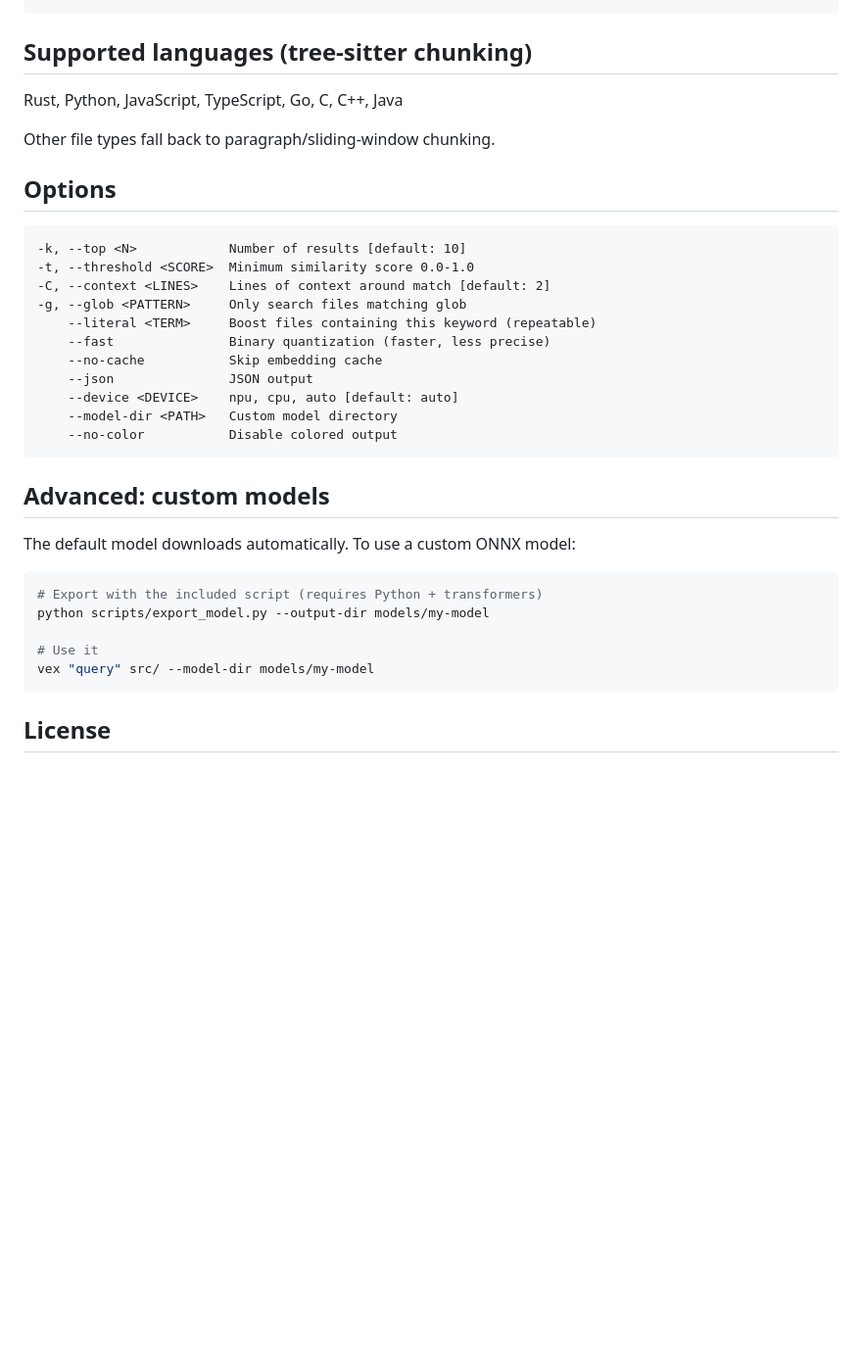
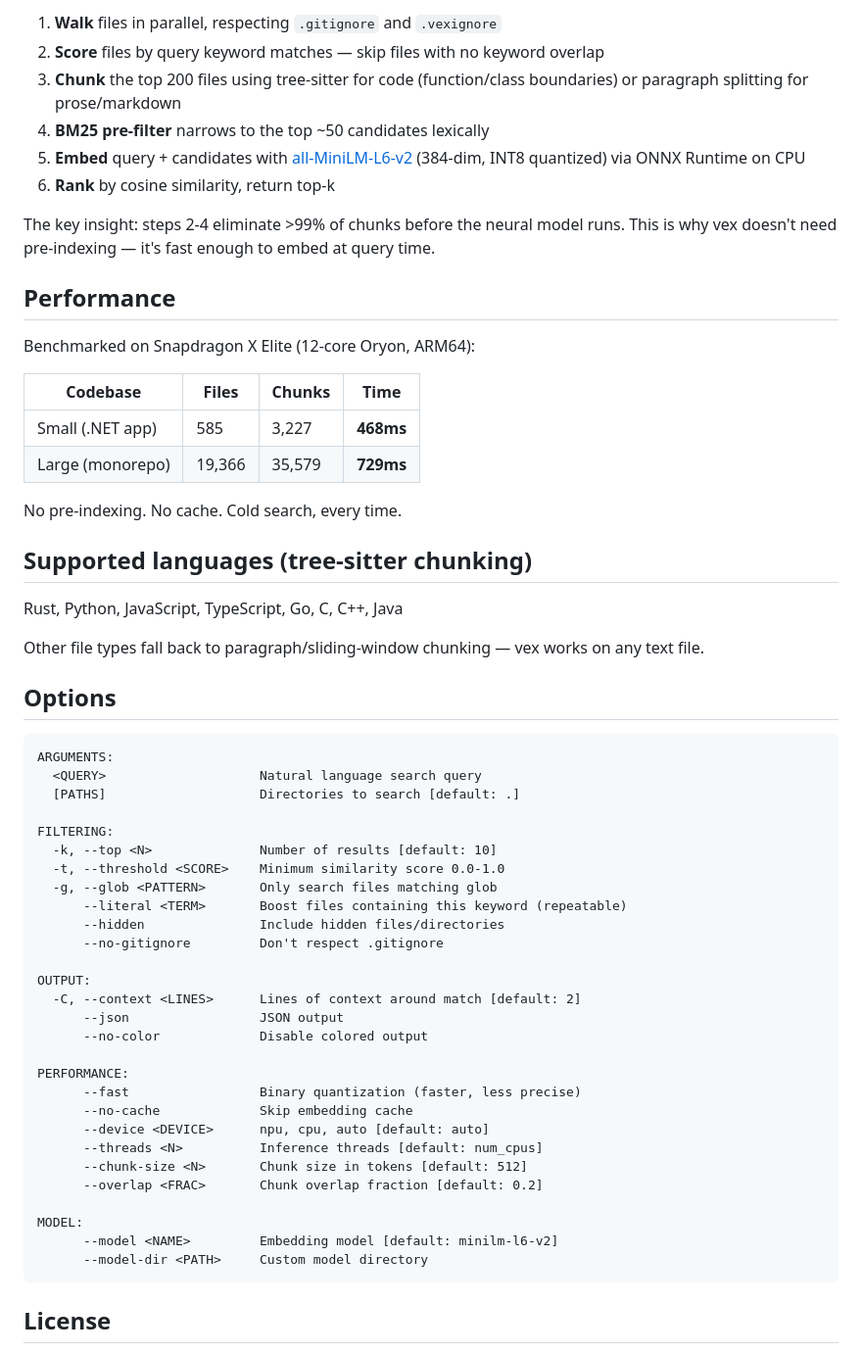
Before and after one commit to calumjs/vex, a Markdown page: README.md, the part around one of its changes. Shown at 98% size. Rendered like a GitHub page; blank space fills up the shorter version.

````diff
--- a/README.md
+++ b/README.md
@@ -136,36 +131,60 @@ vex "query" src/ --device cpu
+1. **Walk** files in parallel, respecting `.gitignore` and `.vexignore`
+2. **Score** files by query keyword matches — skip files with no keyword overlap
+3. **Chunk** the top 200 files using tree-sitter for code (function/class boundaries) or paragraph splitting for prose/markdown
+4. **BM25 pre-filter** narrows to the top ~50 candidates lexically
+5. **Embed** query + candidates with [all-MiniLM-L6-v2](https://huggingface.co/sentence-transformers/all-MiniLM-L6-v2) (384-dim, INT8 quantized) via ONNX Runtime on CPU
+6. **Rank** by cosine similarity, return top-k
+
+The key insight: steps 2-4 eliminate >99% of chunks before the neural model runs. This is why vex doesn't need pre-indexing — it's fast enough to embed at query time.
+
+## Performance
+
+Benchmarked on Snapdragon X Elite (12-core Oryon, ARM64):
+
+| Codebase | Files | Chunks | Time |
+|----------|-------|--------|------|
+| Small (.NET app) | 585 | 3,227 | **468ms** |
+| Large (monorepo) | 19,366 | 35,579 | **729ms** |
+
+No pre-indexing. No cache. Cold search, every time.
 
 ## Supported languages (tree-sitter chunking)
 
 Rust, Python, JavaScript, TypeScript, Go, C, C++, Java
 
-Other file types fall back to paragraph/sliding-window chunking.
+Other file types fall back to paragraph/sliding-window chunking — vex works on any text file.
 
 ## Options
 
 ```
--k, --top <N>            Number of results [default: 10]
--t, --threshold <SCORE>  Minimum similarity score 0.0-1.0
--C, --context <LINES>    Lines of context around match [default: 2]
--g, --glob <PATTERN>     Only search files matching glob
-    --literal <TERM>     Boost files containing this keyword (repeatable)
-    --fast               Binary quantization (faster, less precise)
-    --no-cache           Skip embedding cache
-    --json               JSON output
-    --device <DEVICE>    npu, cpu, auto [default: auto]
-    --model-dir <PATH>   Custom model directory
-    --no-color           Disable colored output
-```
+ARGUMENTS:
+  <QUERY>                    Natural language search query
+  [PATHS]                    Directories to search [default: .]
 
-## Advanced: custom models
+FILTERING:
+  -k, --top <N>              Number of results [default: 10]
+  -t, --threshold <SCORE>    Minimum similarity score 0.0-1.0
+  -g, --glob <PATTERN>       Only search files matching glob
+      --literal <TERM>       Boost files containing this keyword (repeatable)
+      --hidden               Include hidden files/directories
+      --no-gitignore         Don't respect .gitignore
 
-The default model downloads automatically. To use a custom ONNX model:
+OUTPUT:
+  -C, --context <LINES>      Lines of context around match [default: 2]
+      --json                 JSON output
+      --no-color             Disable colored output
 
-```bash
-# Export with the included script (requires Python + transformers)
-python scripts/export_model.py --output-dir models/my-model
+PERFORMANCE:
+      --fast                 Binary quantization (faster, less precise)
+      --no-cache             Skip embedding cache
+      --device <DEVICE>      npu, cpu, auto [default: auto]
+      --threads <N>          Inference threads [default: num_cpus]
+      --chunk-size <N>       Chunk size in tokens [default: 512]
+      --overlap <FRAC>       Chunk overlap fraction [default: 0.2]
 
-# Use it
-vex "query" src/ --model-dir models/my-model
+MODEL:
+      --model <NAME>         Embedding model [default: minilm-l6-v2]
+      --model-dir <PATH>     Custom model directory
 ```
 
 ## License
````
Also changed, not shown: other parts of README.md (+66 -71 lines).
